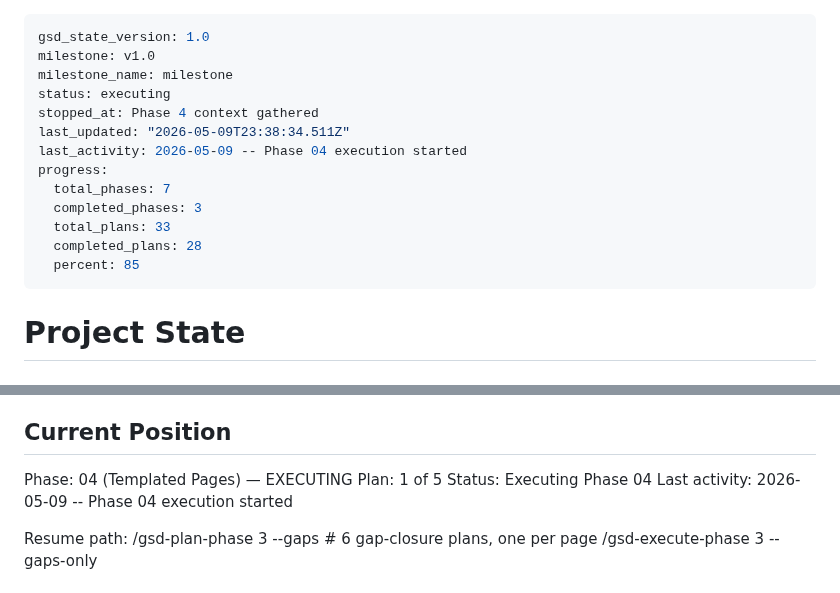
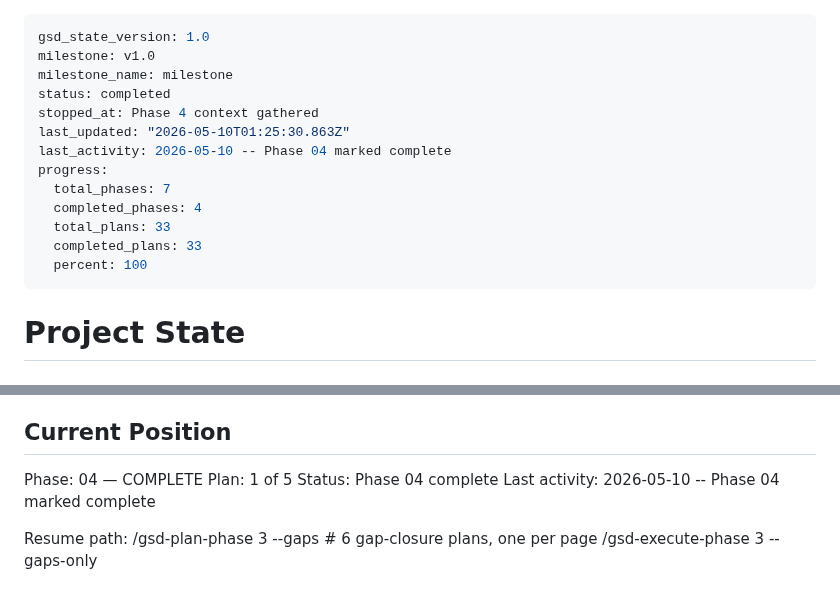
Before and after one commit to nexara-pacific/joesbarbershop, a Markdown page: .planning/STATE.md, 2 parts joined by grey strips. Rendered like a GitHub page.

Commit message:
docs(04): phase complete - verification passed (11/11 must-haves)

```diff
--- a/.planning/STATE.md
+++ b/.planning/STATE.md
@@ -2,16 +2,16 @@
 gsd_state_version: 1.0
 milestone: v1.0
 milestone_name: milestone
-status: executing
+status: completed
 stopped_at: Phase 4 context gathered
-last_updated: "2026-05-09T23:38:34.511Z"
-last_activity: 2026-05-09 -- Phase 04 execution started
+last_updated: "2026-05-10T01:25:30.863Z"
+last_activity: 2026-05-10 -- Phase 04 marked complete
 progress:
   total_phases: 7
-  completed_phases: 3
+  completed_phases: 4
   total_plans: 33
-  completed_plans: 28
-  percent: 85
+  completed_plans: 33
+  percent: 100
 ---
 
 # Project State
@@ -25,10 +25,10 @@ See: .planning/PROJECT.md (updated 2026-05-06)
 
 ## Current Position
 
-Phase: 04 (Templated Pages) — EXECUTING
+Phase: 04 — COMPLETE
 Plan: 1 of 5
-Status: Executing Phase 04
-Last activity: 2026-05-09 -- Phase 04 execution started
+Status: Phase 04 complete
+Last activity: 2026-05-10 -- Phase 04 marked complete
 
 Resume path:
   /gsd-plan-phase 3 --gaps     # 6 gap-closure plans, one per page
```
Also changed, not shown: .planning/ROADMAP.md (+3 -3 lines), 1 other file.
